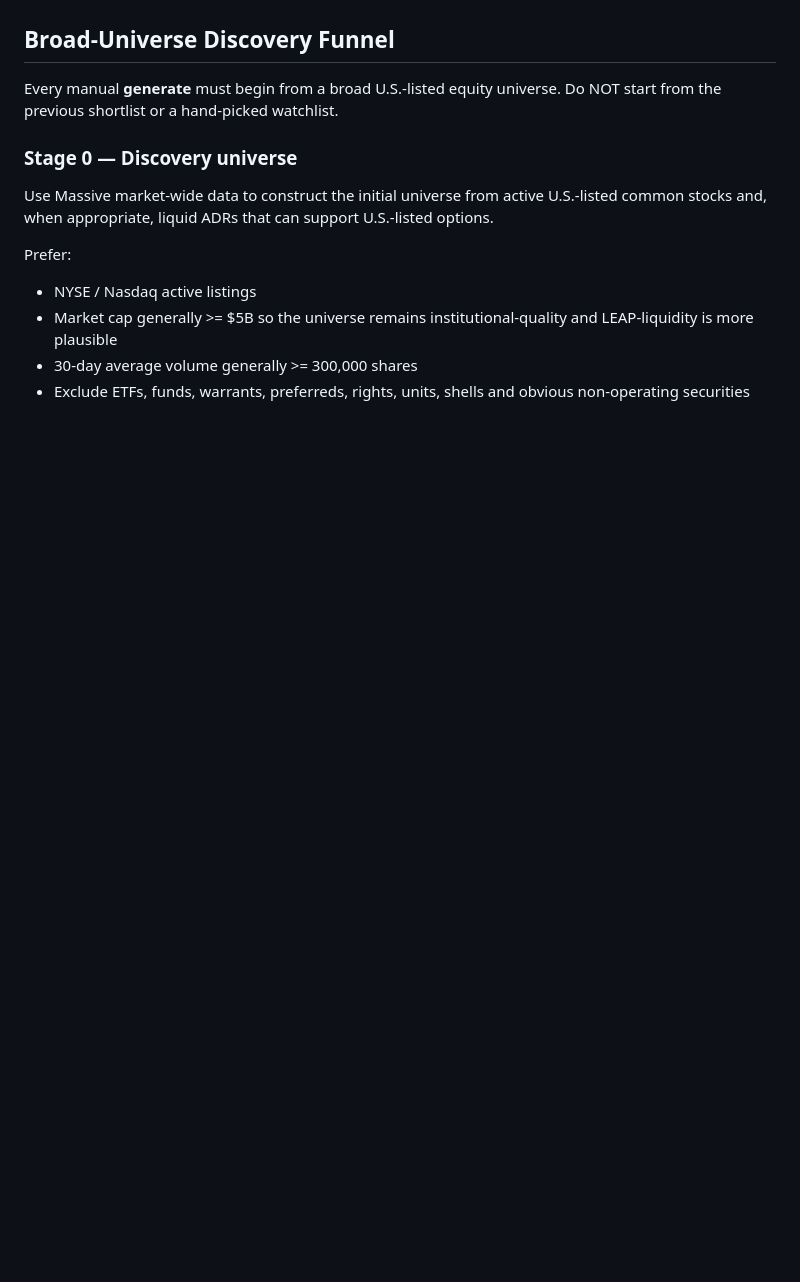
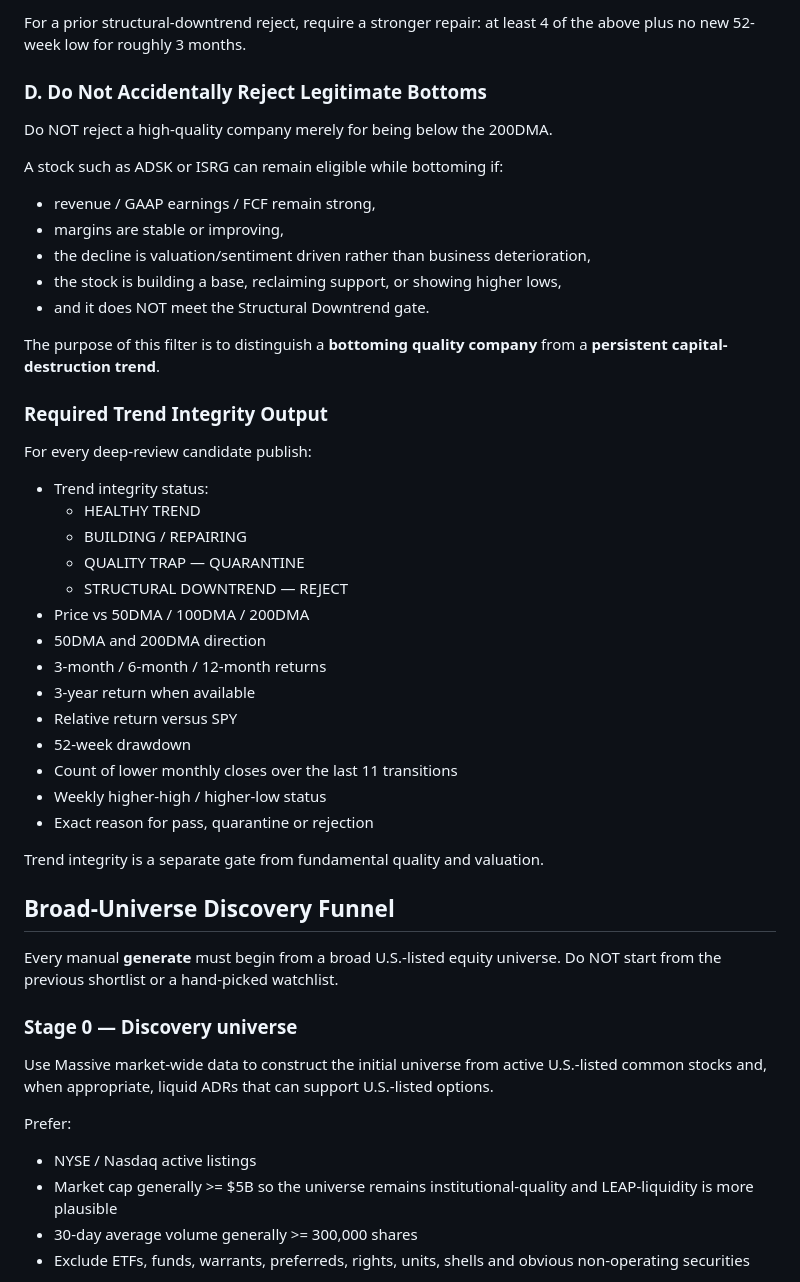
Before and after one commit to load66/trading, a Markdown page: leap-scanner/MASTER_PROMPT.md, the part around one of its changes. Rendered like a GitHub page; blank space fills up the shorter version.

Commit message:
Add persistent downtrend and quality trap gate

```diff
--- a/leap-scanner/MASTER_PROMPT.md
+++ b/leap-scanner/MASTER_PROMPT.md
@@ -267,3 +332,39 @@ NO A+ LEAP ENTRY TODAY — WAIT.
+For a prior structural-downtrend reject, require a stronger repair: at least 4 of the above plus no new 52-week low for roughly 3 months.
+
+### D. Do Not Accidentally Reject Legitimate Bottoms
+
+Do NOT reject a high-quality company merely for being below the 200DMA.
+
+A stock such as ADSK or ISRG can remain eligible while bottoming if:
+- revenue / GAAP earnings / FCF remain strong,
+- margins are stable or improving,
+- the decline is valuation/sentiment driven rather than business deterioration,
+- the stock is building a base, reclaiming support, or showing higher lows,
+- and it does NOT meet the Structural Downtrend gate.
+
+The purpose of this filter is to distinguish a **bottoming quality company** from a **persistent capital-destruction trend**.
+
+### Required Trend Integrity Output
+
+For every deep-review candidate publish:
+
+- Trend integrity status:
+  - HEALTHY TREND
+  - BUILDING / REPAIRING
+  - QUALITY TRAP — QUARANTINE
+  - STRUCTURAL DOWNTREND — REJECT
+- Price vs 50DMA / 100DMA / 200DMA
+- 50DMA and 200DMA direction
+- 3-month / 6-month / 12-month returns
+- 3-year return when available
+- Relative return versus SPY
+- 52-week drawdown
+- Count of lower monthly closes over the last 11 transitions
+- Weekly higher-high / higher-low status
+- Exact reason for pass, quarantine or rejection
+
+Trend integrity is a separate gate from fundamental quality and valuation.
+
 ## Broad-Universe Discovery Funnel
 
 Every manual **generate** must begin from a broad U.S.-listed equity universe. Do NOT start from the previous shortlist or a hand-picked watchlist.
```
Also changed, not shown: other parts of leap-scanner/MASTER_PROMPT.md (+65 -0 lines).
